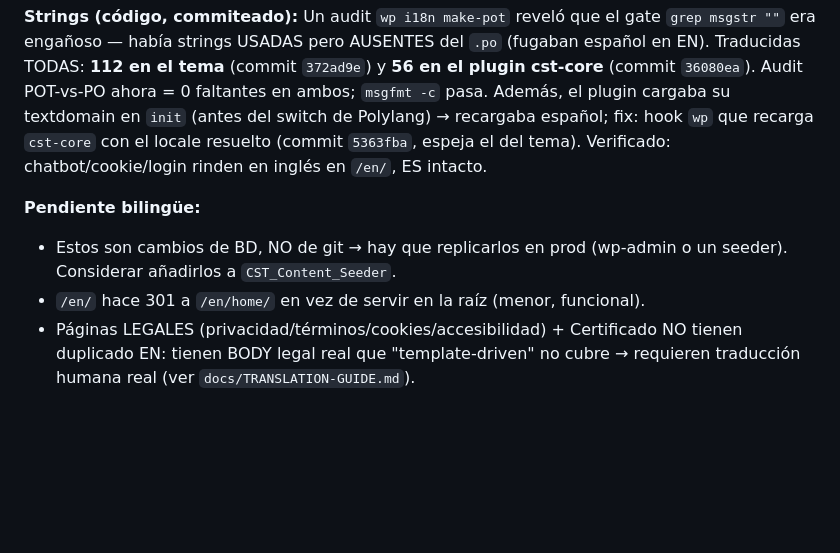
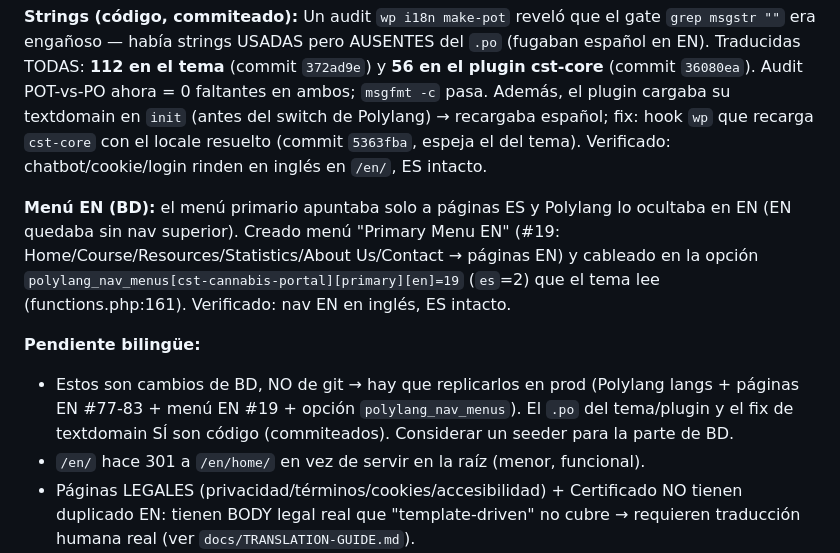
Before and after one commit to ericmperez/cstcannabis, a Markdown page: docs/pencil-conversion-progress.md, the part around the change. GitHub-like rendering; blank space fills up the shorter version.

Commit message:
Tracker: EN nav menu created; bilingual experience complete locally

```diff
--- a/docs/pencil-conversion-progress.md
+++ b/docs/pencil-conversion-progress.md
@@ -328,9 +328,17 @@ faltantes en ambos; `msgfmt -c` pasa. Además, el plugin cargaba su textdomain e
 recarga `cst-core` con el locale resuelto (commit `5363fba`, espeja el del tema).
 Verificado: chatbot/cookie/login rinden en inglés en `/en/`, ES intacto.
 
+**Menú EN (BD):** el menú primario apuntaba solo a páginas ES y Polylang lo
+ocultaba en EN (EN quedaba sin nav superior). Creado menú "Primary Menu EN"
+(#19: Home/Course/Resources/Statistics/About Us/Contact → páginas EN) y cableado
+en la opción `polylang_nav_menus[cst-cannabis-portal][primary][en]=19` (`es`=2)
+que el tema lee (functions.php:161). Verificado: nav EN en inglés, ES intacto.
+
 **Pendiente bilingüe:**
-- Estos son cambios de BD, NO de git → hay que replicarlos en prod (wp-admin o un
-  seeder). Considerar añadirlos a `CST_Content_Seeder`.
+- Estos son cambios de BD, NO de git → hay que replicarlos en prod (Polylang
+  langs + páginas EN #77-83 + menú EN #19 + opción `polylang_nav_menus`). El `.po`
+  del tema/plugin y el fix de textdomain SÍ son código (commiteados). Considerar
+  un seeder para la parte de BD.
 - `/en/` hace 301 a `/en/home/` en vez de servir en la raíz (menor, funcional).
 - Páginas LEGALES (privacidad/términos/cookies/accesibilidad) + Certificado NO
   tienen duplicado EN: tienen BODY legal real que "template-driven" no cubre →
```
